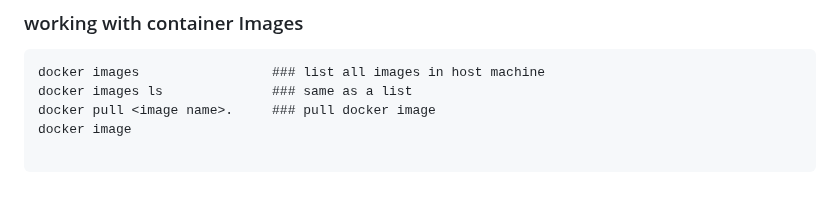
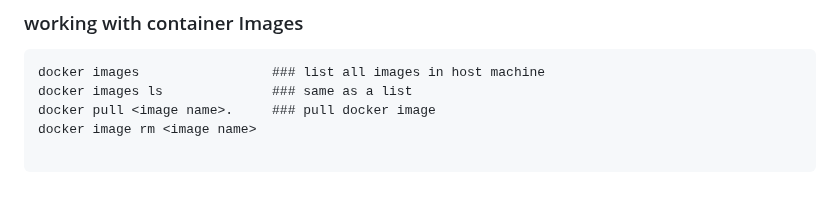
Before and after one commit to rajatpzade/CDEC-b26-b27-b28-b32, a Markdown page: README.md, the part around the change. GitHub-like rendering.

Commit message:
--- Auto Git Commit By Rajatz ---

```diff
--- a/README.md
+++ b/README.md
@@ -159,4 +159,4 @@ docker cp index.html <cont id>:/usr/share/nginx/html/index.html ---cp file to th
 docker images                 ### list all images in host machine
 docker images ls              ### same as a list
 docker pull <image name>.     ### pull docker image
-docker image
+docker image rm <image name>
```
